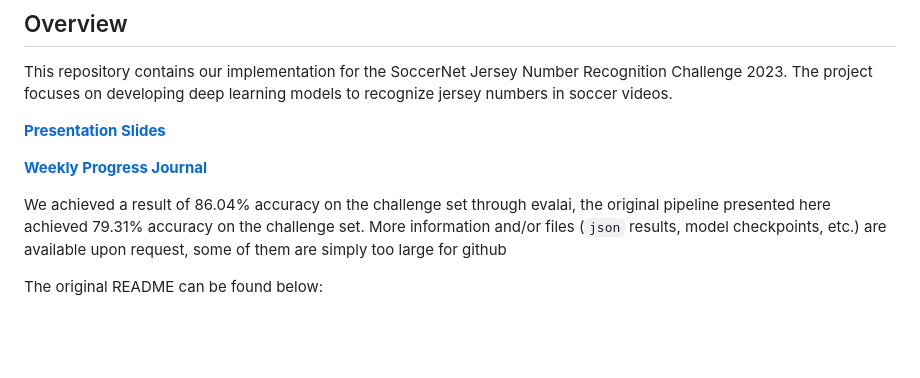
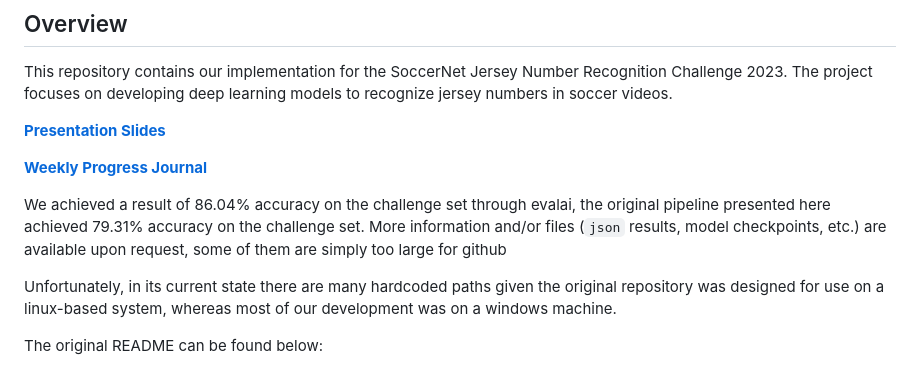
Before and after one commit to rileyeaton-ubc/COSC519-Jersey-Number-Recognition, a Markdown page: README.md, the part around the change. Rendered like a GitHub page; blank space fills up the shorter version.

Commit message:
update readme to mention paths

```diff
--- a/README.md
+++ b/README.md
@@ -15,6 +15,8 @@ This repository contains our implementation for the SoccerNet Jersey Number Reco
 **[Weekly Progress Journal](progress_journal.md)**
 
 We achieved a result of 86.04% accuracy on the challenge set through evalai, the original pipeline presented here achieved 79.31% accuracy on the challenge set. More information and/or files (`json` results, model checkpoints, etc.) are available upon request, some of them are simply too large for github
+
+Unfortunately, in its current state there are many hardcoded paths given the original repository was designed for use on a linux-based system, whereas most of our development was on a windows machine.
 
 The original README can be found below:
 
```
